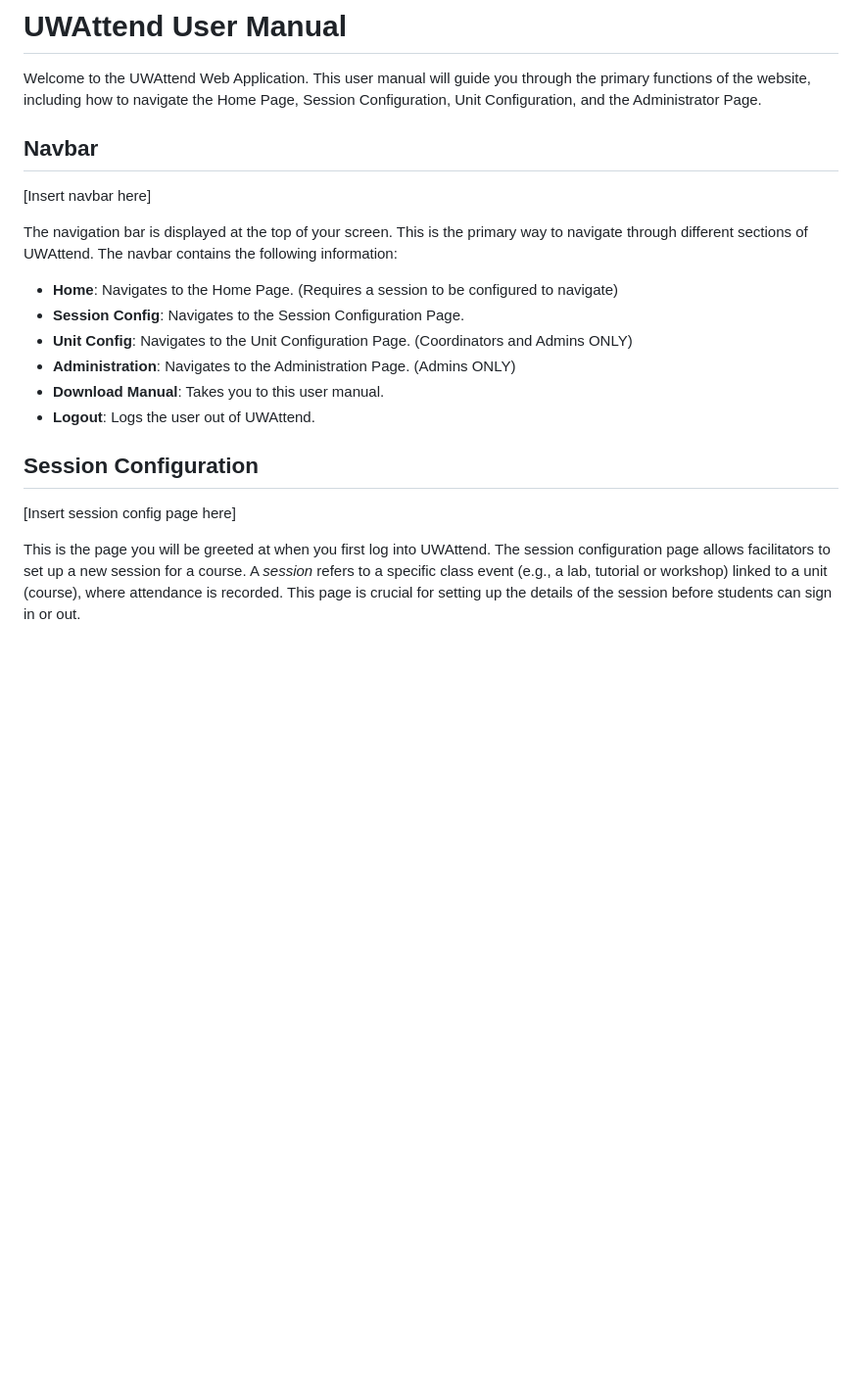
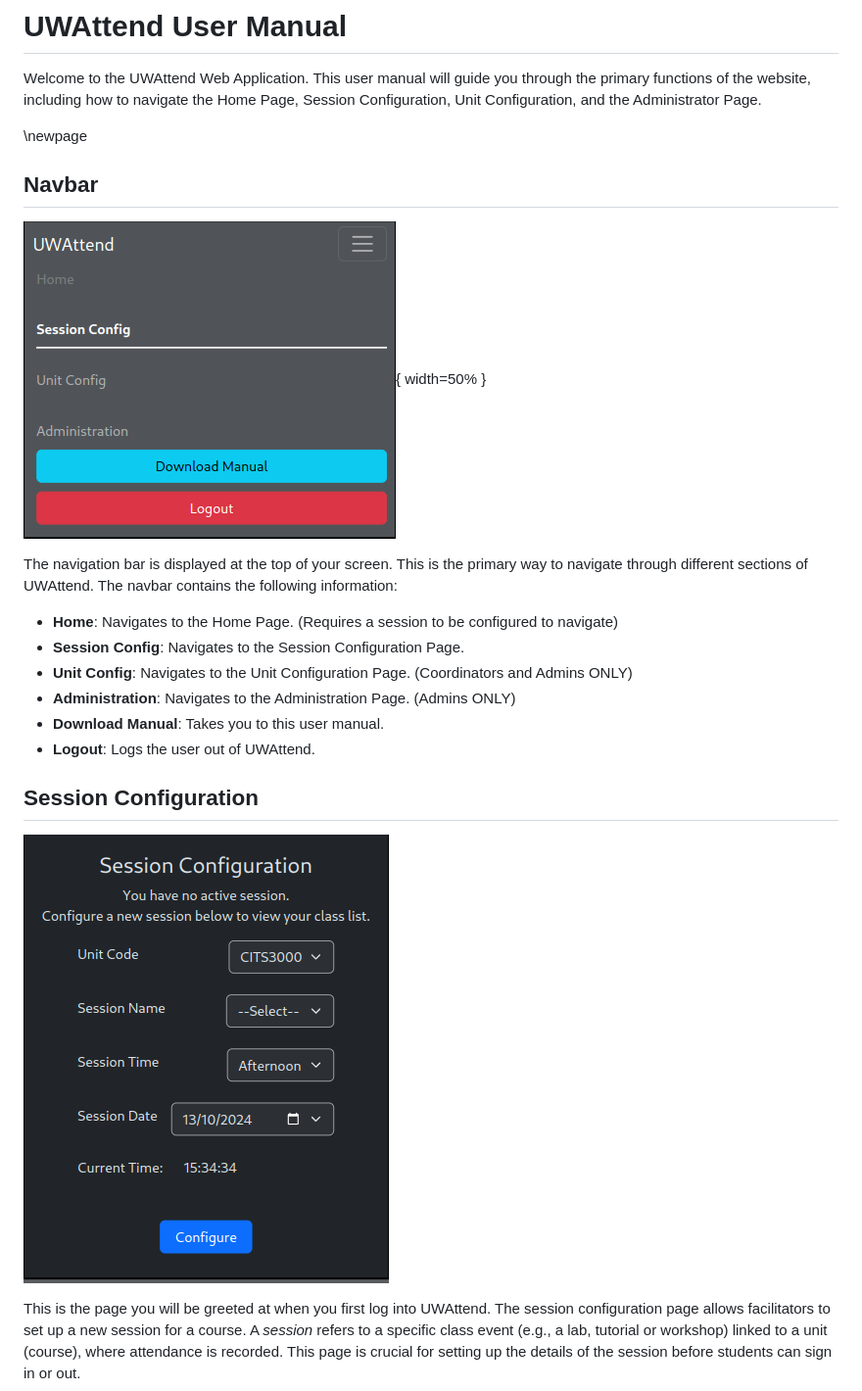
Before and after one commit to DeltaO3/UWAttend---3200_27, a Markdown page: MANUAL.md, the part around the change. Shown: that part at 98% size. Rendered like a GitHub page; pictures changed too: images/navbar.png (added), images/sessionconfig.png (added); blank space fills up the shorter version.

Commit message:
experimenting with image formatting

```diff
--- a/MANUAL.md
+++ b/MANUAL.md
@@ -2,9 +2,11 @@
 
 Welcome to the UWAttend Web Application. This user manual will guide you through the primary functions of the website, including how to navigate the Home Page, Session Configuration, Unit Configuration, and the Administrator Page.
 
+\newpage
+
 ## Navbar
 
-[Insert navbar here]
+![Navbar](images/navbar.png){ width=50% }
 
 The navigation bar is displayed at the top of your screen. This is the primary way to navigate through different sections of UWAttend. The navbar contains the following information:
 
@@ -17,7 +19,7 @@ The navigation bar is displayed at the top of your screen. This is the primary w
 
 ## Session Configuration
 
-[Insert session config page here]
+![Session Config](images/sessionconfig.png)
 
 This is the page you will be greeted at when you first log into UWAttend. The session configuration page allows facilitators to set up a new session for a course. A *session* refers to a specific class event (e.g., a lab, tutorial or workshop) linked to a unit (course), where attendance is recorded. This page is crucial for setting up the details of the session before students can sign in or out.
 
```
Also changed, not shown: 1 other file.
